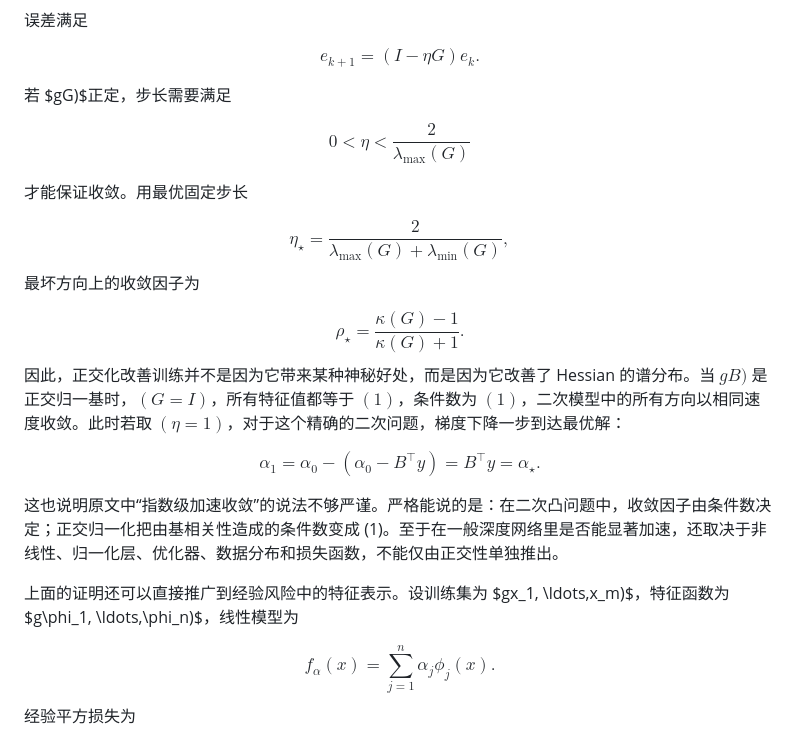
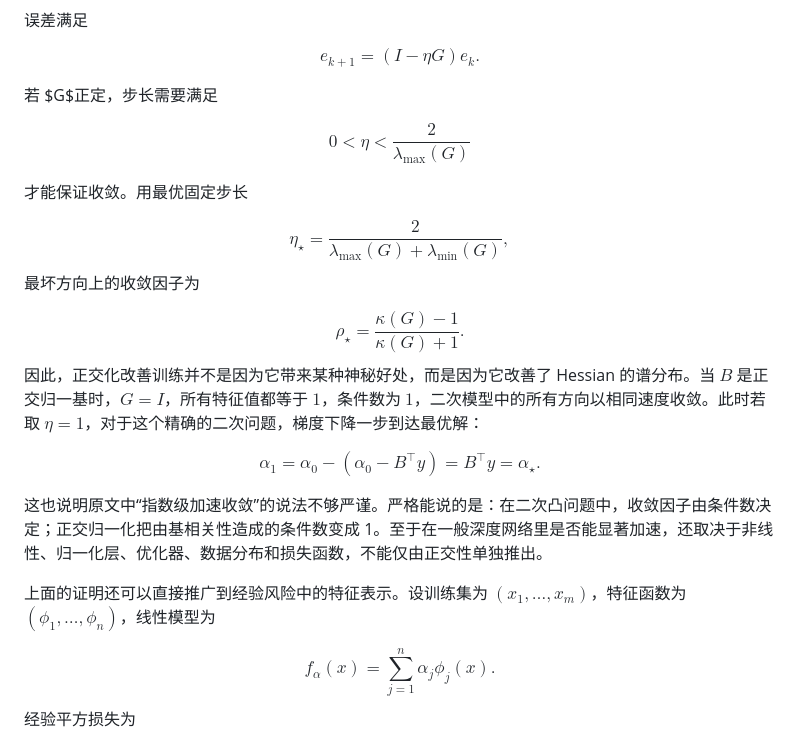
Before and after one commit to mejistus/mejistus.github.io, a Markdown page: notes/ML/不同基在损失作用下的优表现.md, the part around one of its changes. Rendered like a GitHub page.

```diff
--- a/notes/ML/不同基在损失作用下的优表现.md
+++ b/notes/ML/不同基在损失作用下的优表现.md
@@ -247,7 +249,7 @@ $$
 e_{k+1}=(I-\eta G)e_k.
 $$
 
-若 $gG)$正定，步长需要满足
+若 $G$正定，步长需要满足
 
 $$
 0<\eta<\frac{2}{\lambda_{\max}(G)}
@@ -263,17 +265,15 @@ $$
 $$
 \rho_\star=\frac{\kappa(G)-1}{\kappa(G)+1}.
 $$
-因此，正交化改善训练并不是因为它带来某种神秘好处，而是因为它改善了 Hessian 的谱分布。当 $gB)$ 是正交归一基时，$(G=I)$，所有特征值都等于 $(1)$，条件数为 $(1)$，二次模型中的所有方向以相同速度收敛。此时若取 $(\eta=1)$，对于这个精确的二次问题，梯度下降一步到达最优解：
+因此，正交化改善训练并不是因为它带来某种神秘好处，而是因为它改善了 Hessian 的谱分布。当 $B$ 是正交归一基时，$G=I$，所有特征值都等于 $1$，条件数为 $1$，二次模型中的所有方向以相同速度收敛。此时若取 $\eta=1$，对于这个精确的二次问题，梯度下降一步到达最优解：
 
 $$
 \alpha_{1}=\alpha_0-(\alpha_0-B^\top y)=B^\top y=\alpha_\star.
 $$
 
-这也说明原文中“指数级加速收敛”的说法不够严谨。严格能说的是：在二次凸问题中，收敛因子由条件数决定；正交归一化把由基相关性造成的条件数变成 (1)。至于在一般深度网络里是否能显著加速，还取决于非线性、归一化层、优化器、数据分布和损失函数，不能仅由正交性单独推出。
+这也说明原文中“指数级加速收敛”的说法不够严谨。严格能说的是：在二次凸问题中，收敛因子由条件数决定；正交归一化把由基相关性造成的条件数变成 1。至于在一般深度网络里是否能显著加速，还取决于非线性、归一化层、优化器、数据分布和损失函数，不能仅由正交性单独推出。
 
-上面的证明还可以直接推广到经验风险中的特征表示。设训练集为 $gx_1,
-\ldots,x_m)$，特征函数为 $g\phi_1,
-\ldots,\phi_n)$，线性模型为
+上面的证明还可以直接推广到经验风险中的特征表示。设训练集为 $(x_1,\ldots,x_m)$，特征函数为 $(\phi_1,\ldots,\phi_n)$，线性模型为
 
 $$
 f_\alpha(x)=\sum_{j=1}^n \alpha_j\phi_j(x).
```
Also changed, not shown: other parts of notes/ML/不同基在损失作用下的优表现.md (+23 -22 lines).
